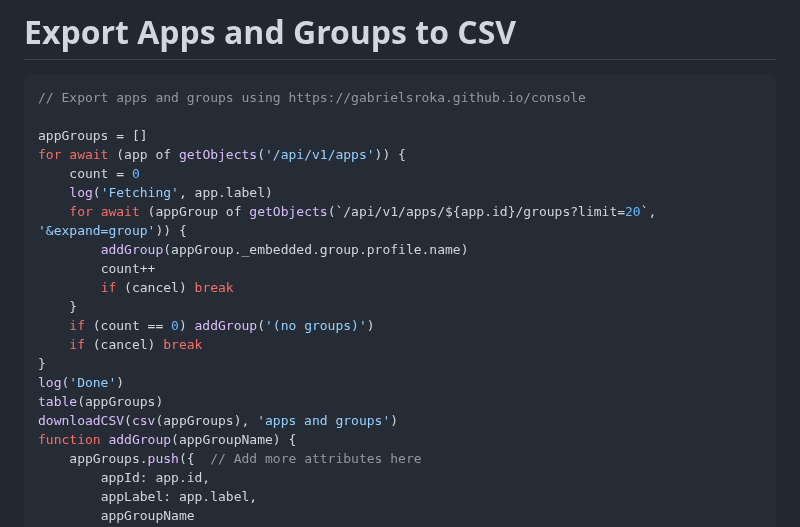
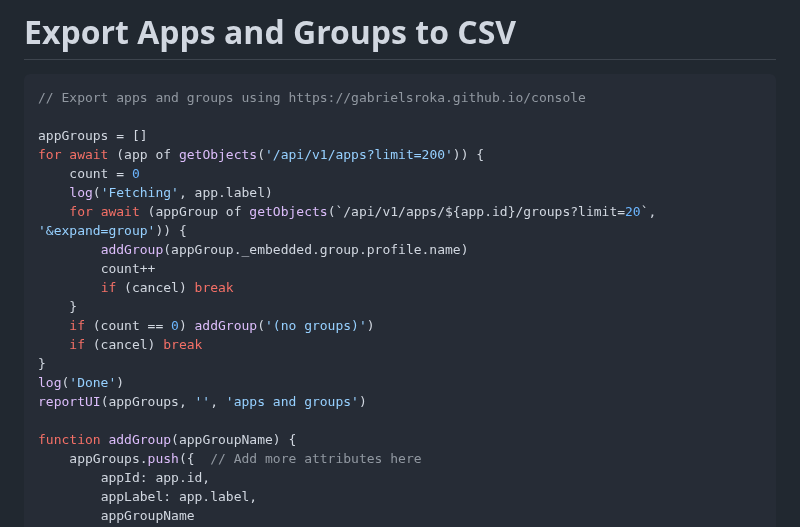
Before and after one commit to gabrielsroka/gabrielsroka.github.io, a Markdown page: console/examples.md, the part around the change. Rendered like a GitHub page.

```diff
--- a/console/examples.md
+++ b/console/examples.md
@@ -321,7 +321,7 @@ await report(url, cols)
 // Export apps and groups using https://gabrielsroka.github.io/console
 
 appGroups = []
-for await (app of getObjects('/api/v1/apps')) {
+for await (app of getObjects('/api/v1/apps?limit=200')) {
     count = 0
     log('Fetching', app.label)
     for await (appGroup of getObjects(`/api/v1/apps/${app.id}/groups?limit=20`, '&expand=group')) {
@@ -333,8 +333,8 @@ for await (app of getObjects('/api/v1/apps')) {
     if (cancel) break
 }
 log('Done')
-table(appGroups)
-downloadCSV(csv(appGroups), 'apps and groups')
+reportUI(appGroups, '', 'apps and groups')
+
 function addGroup(appGroupName) {
     appGroups.push({  // Add more attributes here
         appId: app.id,
```
